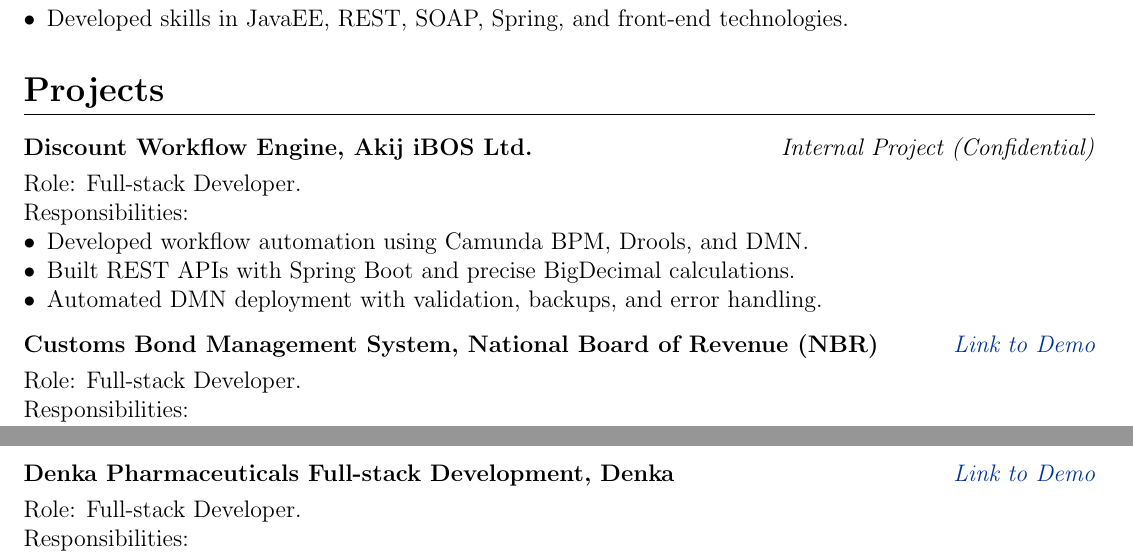
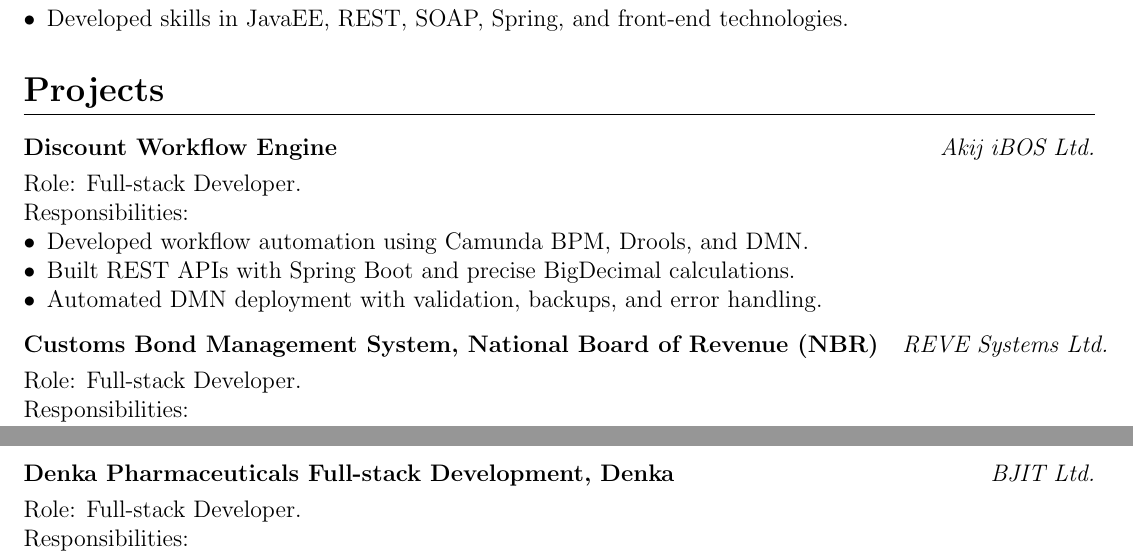
Before and after one commit to mdmosfikurrahman/cv, a LaTeX CV (CV-Md-Mosfikur-Rahman.tex, which reads sections/projects.tex): two parts of pages 3 and 4 of 4, joined at a grey line, cut so that both start at the same text. Compiled offline with pdfLaTeX.

Commit message:
Update projects.tex

```diff
--- a/sections/projects.tex
+++ b/sections/projects.tex
@@ -1,7 +1,7 @@
 \section{\textbf{Projects}}
 
 \begin{tabularx}{\linewidth}{ @{}l r@{} }
-    \textbf{Discount Workflow Engine, Akij iBOS Ltd.} & \hfill \textit{Internal Project (Confidential)} \\[3.75pt]
+    \textbf{Discount Workflow Engine} & \hfill \textit{Akij iBOS Ltd.} \\[3.75pt]
     \multicolumn{2}{@{}X@{}}{%
         Role: Full-stack Developer. \newline
         Responsibilities:
@@ -15,7 +15,7 @@
 \end{tabularx}
 
 \begin{tabularx}{\linewidth}{ @{}l r@{} }
-    \textbf{Customs Bond Management System, National Board of Revenue (NBR)} & \hfill \textit{\href{https://cusbond.gov.bd/}{Link to Demo}} \\[3.75pt]
+    \textbf{Customs Bond Management System, National Board of Revenue (NBR)} & \hfill \textit{REVE Systems Ltd.} \\[3.75pt]
     \multicolumn{2}{@{}X@{}}{%
         Role: Full-stack Developer. \newline
         Responsibilities:
@@ -44,7 +44,7 @@
 \end{tabularx}
 
 \begin{tabularx}{\linewidth}{ @{}l r@{} }
-    \textbf{Denka Pharmaceuticals Full-stack Development, Denka} & \hfill \textit{\href{https://www.denka.co.jp/eng/}{Link to Demo}} \\[3.75pt]
+    \textbf{Denka Pharmaceuticals Full-stack Development, Denka} & \hfill \textit{BJIT Ltd.} \\[3.75pt]
     \multicolumn{2}{@{}X@{}}{%
         Role: Full-stack Developer. \newline
         Responsibilities:
@@ -58,7 +58,7 @@
 \end{tabularx}
 
 \begin{tabularx}{\linewidth}{ @{}l r@{} }
-    \textbf{Mochida Pharmaceuticals Backend Development, Mochida} & \hfill \textit{\href{https://www.mochida.co.jp/english/}{Link to Demo}} \\[3.75pt]
+    \textbf{Mochida Pharmaceuticals Backend Development, Mochida} & \hfill \textit{BJIT Ltd.} \\[3.75pt]
     \multicolumn{2}{@{}X@{}}{%
         Role: Backend Developer. \newline
         Responsibilities:
```
Also changed, not shown: sections/projects.tex (2 more changed lines).
